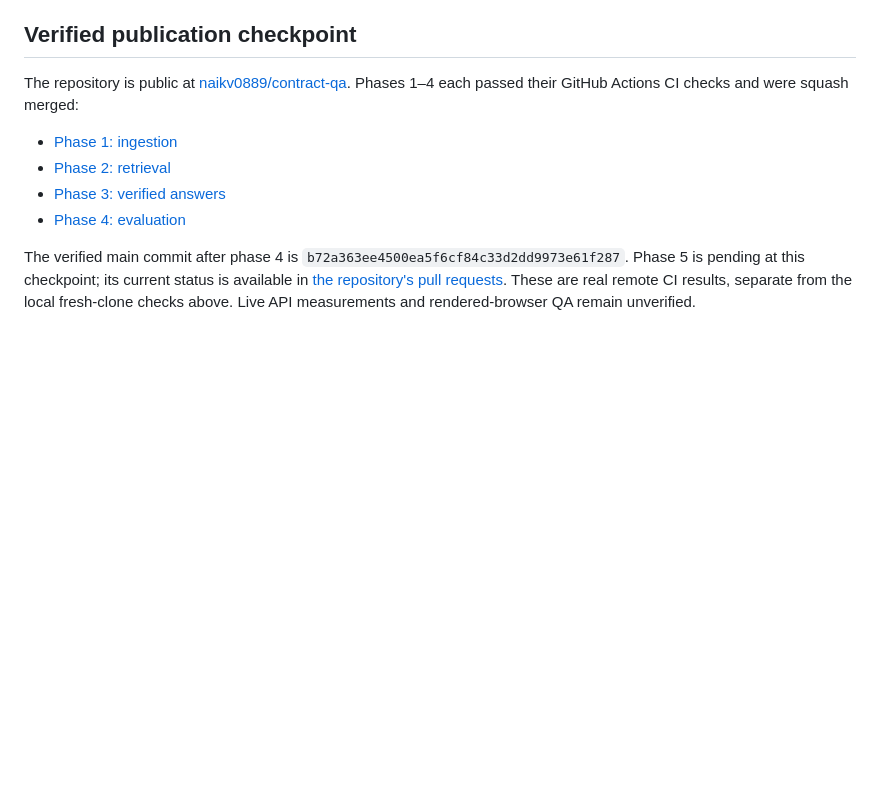
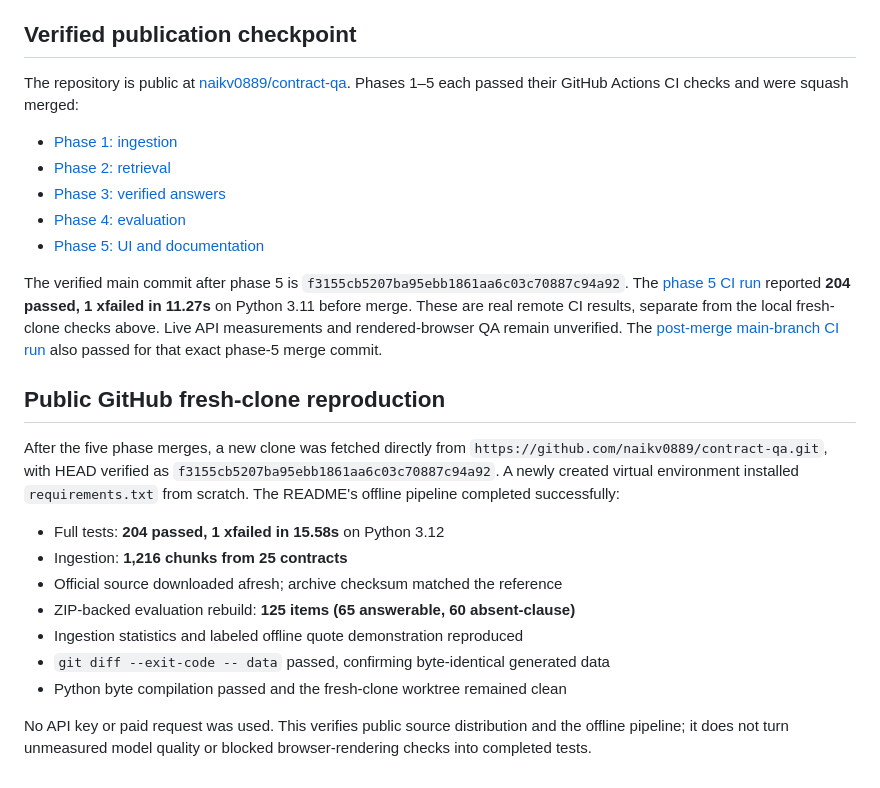
Before and after one commit to naikv0889/contract-qa, a Markdown page: VALIDATION.md, the part around the change. Drawn GitHub-style; blank space fills up the shorter version.

```diff
--- a/VALIDATION.md
+++ b/VALIDATION.md
@@ -85,16 +85,39 @@ pipeline. API calls and browser-rendering verification remain separate gates.
 
 The repository is public at
 [naikv0889/contract-qa](https://github.com/naikv0889/contract-qa).
-Phases 1–4 each passed their GitHub Actions CI checks and were squash merged:
+Phases 1–5 each passed their GitHub Actions CI checks and were squash merged:
 
 - [Phase 1: ingestion](https://github.com/naikv0889/contract-qa/pull/1)
 - [Phase 2: retrieval](https://github.com/naikv0889/contract-qa/pull/2)
 - [Phase 3: verified answers](https://github.com/naikv0889/contract-qa/pull/3)
 - [Phase 4: evaluation](https://github.com/naikv0889/contract-qa/pull/4)
+- [Phase 5: UI and documentation](https://github.com/naikv0889/contract-qa/pull/5)
 
-The verified main commit after phase 4 is
-`b72a363ee4500ea5f6cf84c33d2dd9973e61f287`.
-Phase 5 is pending at this checkpoint; its current status is available in
-[the repository's pull requests](https://github.com/naikv0889/contract-qa/pulls).
+The verified main commit after phase 5 is
+`f3155cb5207ba95ebb1861aa6c03c70887c94a92`.
+The [phase 5 CI run](https://github.com/naikv0889/contract-qa/actions/runs/38447578139)
+reported **204 passed, 1 xfailed in 11.27s** on Python 3.11 before merge.
 These are real remote CI results, separate from the local fresh-clone checks
 above. Live API measurements and rendered-browser QA remain unverified.
+The [post-merge main-branch CI run](https://github.com/naikv0889/contract-qa/actions/runs/38447715526)
+also passed for that exact phase-5 merge commit.
+
+## Public GitHub fresh-clone reproduction
+
+After the five phase merges, a new clone was fetched directly from
+`https://github.com/naikv0889/contract-qa.git`, with HEAD verified as
+`f3155cb5207ba95ebb1861aa6c03c70887c94a92`.
+A newly created virtual environment installed `requirements.txt` from scratch.
+The README's offline pipeline completed successfully:
+
+- Full tests: **204 passed, 1 xfailed in 15.58s** on Python 3.12
+- Ingestion: **1,216 chunks from 25 contracts**
+- Official source downloaded afresh; archive checksum matched the reference
+- ZIP-backed evaluation rebuild: **125 items (65 answerable, 60 absent-clause)**
+- Ingestion statistics and labeled offline quote demonstration reproduced
+- `git diff --exit-code -- data` passed, confirming byte-identical generated data
+- Python byte compilation passed and the fresh-clone worktree remained clean
+
+No API key or paid request was used. This verifies public source distribution
+and the offline pipeline; it does not turn unmeasured model quality or blocked
+browser-rendering checks into completed tests.
```
Also changed, not shown: DECISIONS.md (+6 -6 lines), README.md (+8 -6 lines).
